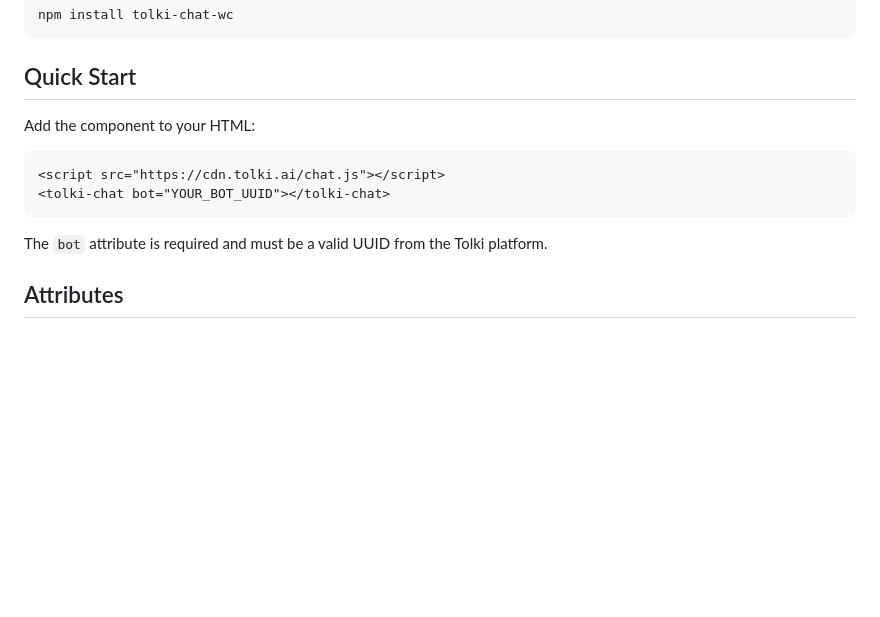
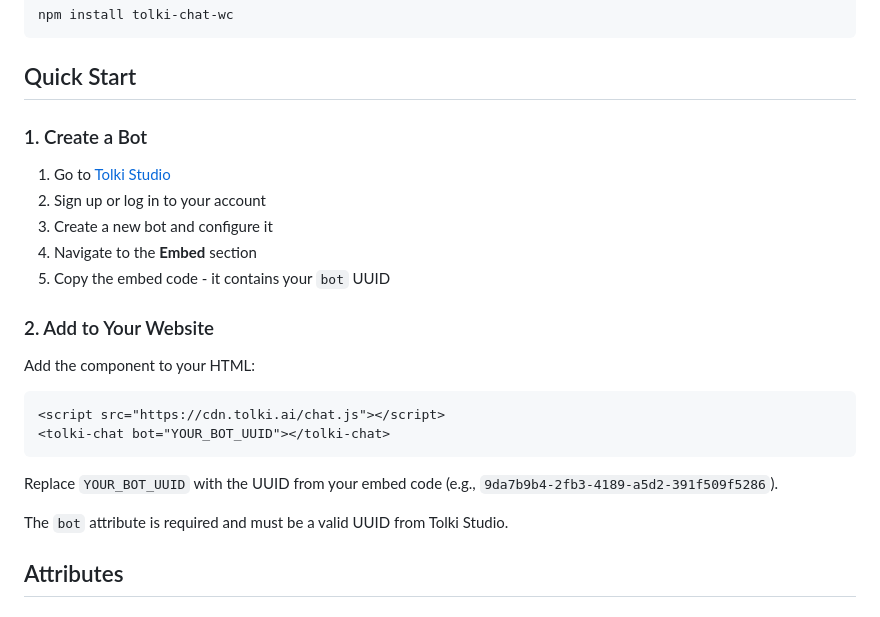
Before and after one commit to Fullbrains/tolki-embed, a Markdown page: README.md, the part around the change. Drawn GitHub-style; blank space fills up the shorter version.

Commit message:
docs: add API reference and update README with bot setup instructions

````diff
--- a/README.md
+++ b/README.md
@@ -18,6 +18,16 @@ npm install tolki-chat-wc
 
 ## Quick Start
 
+### 1. Create a Bot
+
+1. Go to [Tolki Studio](https://studio.tolki.ai)
+2. Sign up or log in to your account
+3. Create a new bot and configure it
+4. Navigate to the **Embed** section
+5. Copy the embed code - it contains your `bot` UUID
+
+### 2. Add to Your Website
+
 Add the component to your HTML:
 
 ```html
@@ -25,7 +35,9 @@ Add the component to your HTML:
 <tolki-chat bot="YOUR_BOT_UUID"></tolki-chat>
 ```
 
-The `bot` attribute is required and must be a valid UUID from the Tolki platform.
+Replace `YOUR_BOT_UUID` with the UUID from your embed code (e.g., `9da7b9b4-2fb3-4189-a5d2-391f509f5286`).
+
+The `bot` attribute is required and must be a valid UUID from Tolki Studio.
 
 ## Attributes
 
````
Also changed, not shown: docs/API.md (added, +594 -0 lines).
